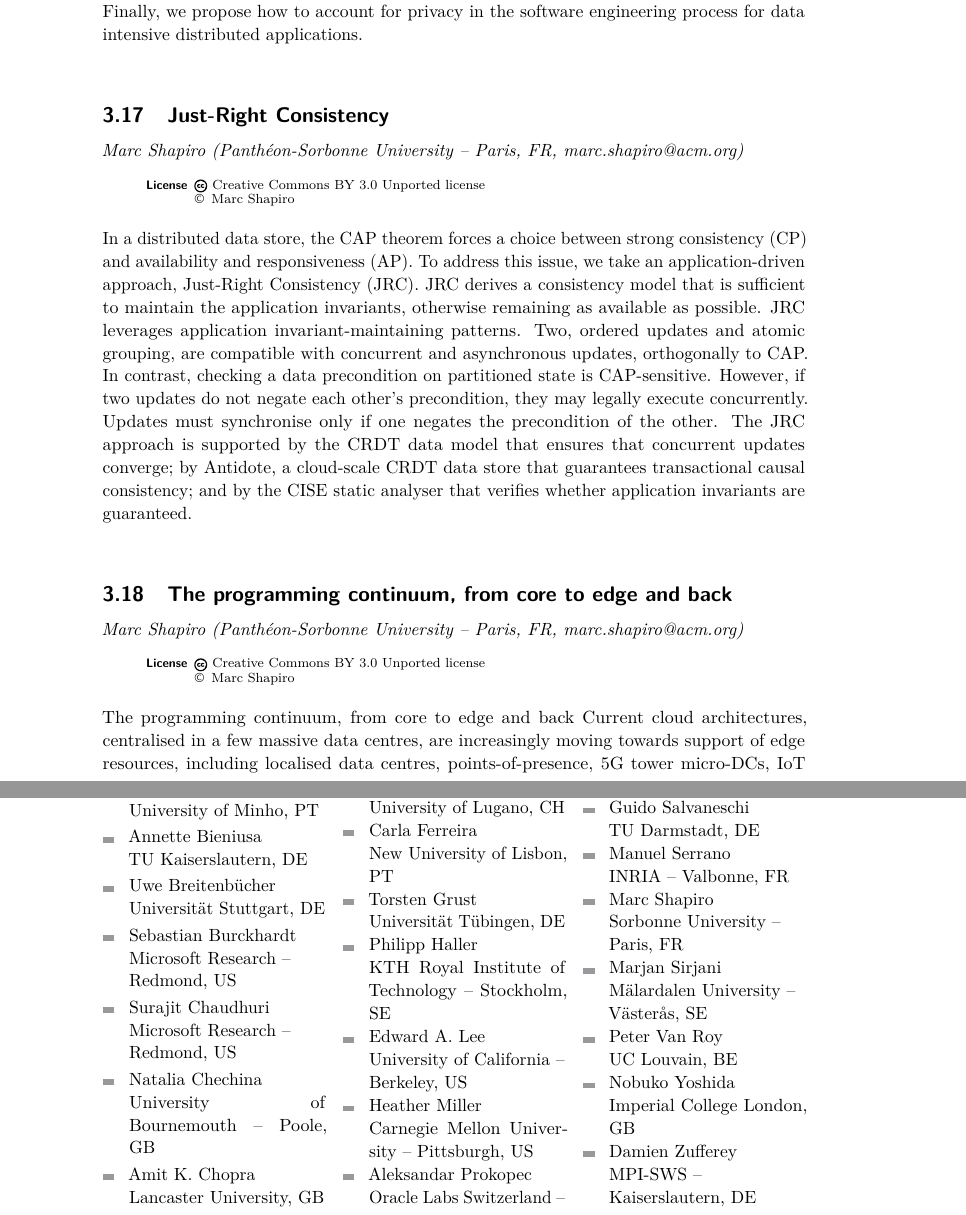
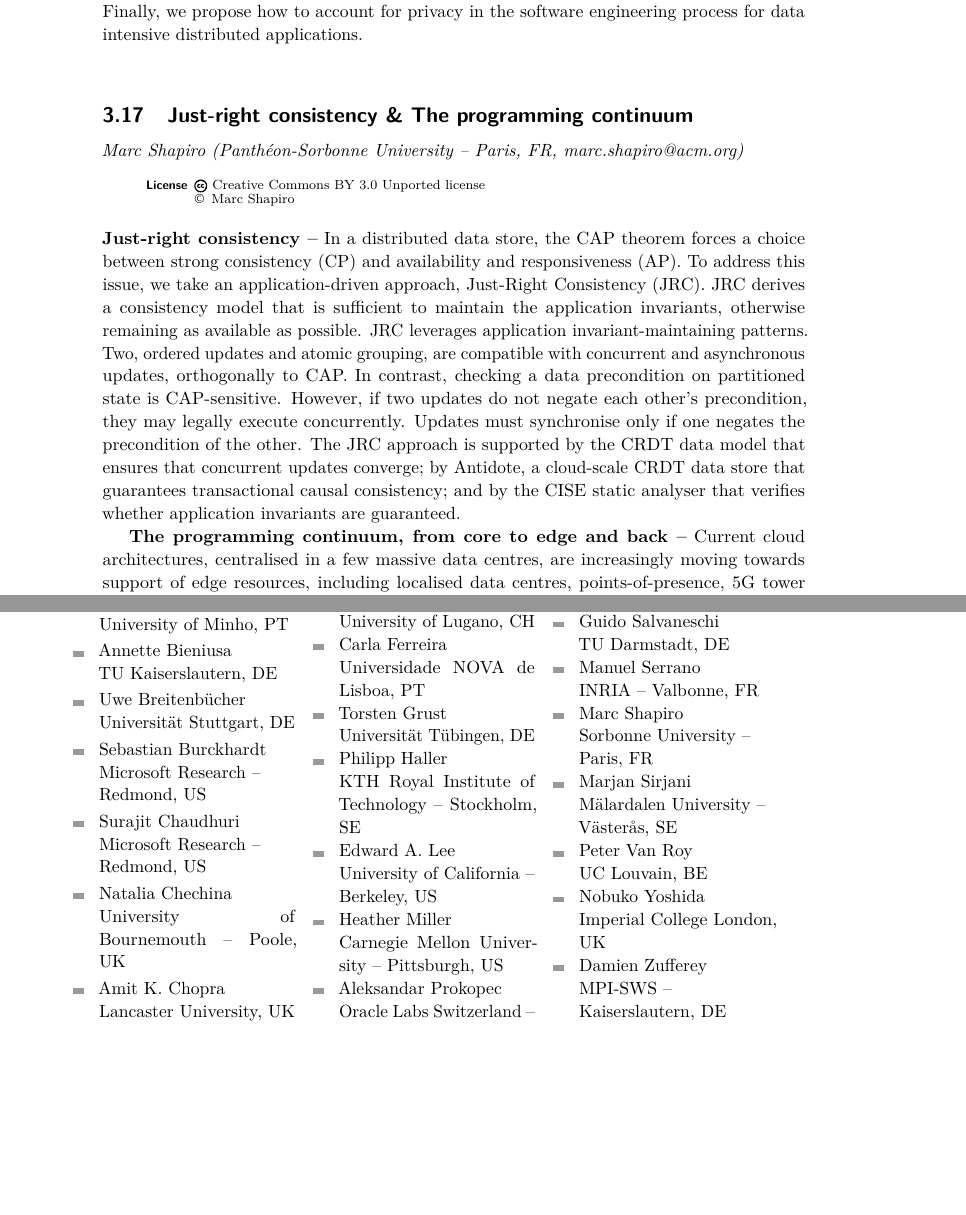
Before and after one commit to pl4ds/pl4ds-dagstuhl-seminar-2019-final-report, a LaTeX document (dagrep_v009_i010_pXXX_s19442.tex): two parts of pages 12 and 16 of 16 before the commit and two parts of pages 12 and 15 of 15 after it, joined at a grey line, cut so that both start at the same text. Compiled offline with pdfLaTeX.

Commit message:
Minor editions.

```diff
--- a/dagrep_v009_i010_pXXX_s19442.tex
+++ b/dagrep_v009_i010_pXXX_s19442.tex
@@ -24,7 +24,7 @@
 \author[4]{Guido Salvaneschi}
 \author[5]{Cristina Videira Lopes}
 \authorrunning{Ferreira, Haller, Markl, Salvaneschi, and Videira Lopes}
-\affil[1]{New University of Lisbon, PT, \texttt{carla.ferreira@fct.unl.pt}}
+\affil[1]{Universidade NOVA de Lisboa, PT, \texttt{carla.ferreira@fct.unl.pt}}
 \affil[2]{KTH Royal Institute of Technology - Stockholm, SE, \texttt{phaller@kth.se}}
 \affil[3]{TU Berlin, DE, \texttt{volker.markl@tu-berlin.de}}
 \affil[4]{TU Darmstadt, DE, \texttt{salvaneschi@st.informatik.tu-darmstadt.de}}
@@ -292,22 +292,18 @@ an heterogenous infrastructure which stems from the convergence of edge (IoT, mo
 In this presentation, we discuss recent research results we achieved in this context at various levels. We describe an innovative programming framework that improves and simplifies the design of data intensive applications. We also present the use of our programming framework on real-world case studies, emphasising how to achieve fault tolerance and data consistency. Finally, we propose how to account for privacy in the software engineering process for data intensive distributed applications.
 
 %%%%%%%%%%%%%%%%%%%%%%%%%%%%%%%%%%%
-\abstracttitle{Just-Right Consistency}
+\abstracttitle{Just-right consistency \& The programming continuum}
 \abstractauthor[Marc Shapiro]{Marc Shapiro (Panthéon-Sorbonne University  -- Paris, FR, marc.shapiro@acm.org)}
 
 \license
 
+\textbf{Just-right consistency --}
 In a distributed data store, the CAP theorem forces a choice between strong consistency (CP) and availability and responsiveness (AP). To address this issue, we take an application-driven approach, Just-Right Consistency (JRC). JRC derives a consistency model that is sufficient to maintain the application invariants, otherwise remaining as available as possible.
 JRC leverages application invariant-maintaining patterns. Two, ordered updates and atomic grouping, are compatible with concurrent and asynchronous updates, orthogonally to CAP. In contrast, checking a data precondition on partitioned state is CAP-sensitive. However, if two updates do not negate each other's precondition, they may legally execute concurrently. Updates must synchronise only if one negates the precondition of the other.
 The JRC approach is supported by the CRDT data model that ensures that concurrent updates converge; by Antidote, a cloud-scale CRDT data store that guarantees transactional causal consistency; and by the CISE static analyser that verifies whether application invariants are guaranteed.
 
-%%%%%%%%%%%%%%%%%%%%%%%%%%%%%%%%%%%
-\abstracttitle{The programming continuum, from core to edge and back}
-\abstractauthor[Marc Shapiro]{Marc Shapiro (Panthéon-Sorbonne University  -- Paris, FR, marc.shapiro@acm.org)}
 
-\license
-
-The programming continuum, from core to edge and back
+\textbf{The programming continuum, from core to edge and back --}
 Current cloud architectures, centralised in a few massive data centres, are increasingly moving towards support of edge resources, including localised data centres, points-of-presence, 5G tower micro-DCs, IoT gateways, and far-edge devices. Computing models offered across this spectrum differ vastly, from database-centric in the core, to stream- and notification based at the far edge. When a database system supports notifications, and vice-versa, these are tacked on as an afterthought and not well integrated. Data-sharing models themselves range from weakly to strongly consistent, with blockchains being a bit of both. Indeed, at this scale, CAP and the conflict between correctness and availability is inescapable. Security is often a second-class citizen in distributed system design, as is deployment, monitoring and run-time control. However, we argue that there is no good reason for this proliferation of incompatible models. Developers need access to the full power of distributed computing; they need a common programming model across the whole spectrum, forming a programming continuum. For instance, data access and notifications can be designed to be mutually consistent. Replication can be available-first (based on CRDTs) but designed to seamlessly support stronger synchronisation when required by application semantics. A large system being a composition of parts, composable verification techniques are a key to success. The designer should be able to create and reason about distributed abstractions. To enforce these abstractions, and for security reasons, requires arms-length isolation boundaries. This may use encryption and to branching/merging consistency models, inspired by distributed version control and blockchains. Deployment and monitoring can be programmed using the same abstractions as ordinary computations. The above can be implemented in many different (but mutually compatible) ways, for instance in the core vs. at the far edge.
 
 
@@ -381,11 +377,11 @@ Object state synchronization between components of distributed applications cont
   \item Uwe Breitenb{\"u}cher\\Universit{\"a}t Stuttgart, DE
   \item Sebastian Burckhardt\\Microsoft Research -- \\Redmond, US
   \item Surajit Chaudhuri\\Microsoft Research -- \\Redmond, US
-  \item Natalia Chechina\\University of Bournemouth -- Poole, GB
-  \item Amit K. Chopra\\Lancaster University, GB
+  \item Natalia Chechina\\University of Bournemouth -- Poole, UK
+  \item Amit K. Chopra\\Lancaster University, UK
   \item Schahram Dustdar\\Technische Universit{\"a}t Wien, AT
   \item Patrick Thomas Eugster\\University of Lugano, CH
-  \item Carla Ferreira\\New University of Lisbon, PT
+  \item Carla Ferreira\\Universidade NOVA de Lisboa, PT
   \item Torsten Grust\\Universit{\"a}t T{\"u}bingen, DE
   \item Philipp Haller\\KTH Royal Institute of Technology -- Stockholm, SE
   \item Edward A. Lee\\University of California -- \\Berkeley, US
@@ -397,7 +393,7 @@ Object state synchronization between components of distributed applications cont
   \item Marc Shapiro\\Sorbonne University -- \\Paris, FR
   \item Marjan Sirjani\\M{\"a}lardalen University -- \\V{\"a}ster{\aa}s, SE
   \item Peter Van Roy\\UC Louvain, BE
-  \item Nobuko Yoshida\\Imperial College London, GB
+  \item Nobuko Yoshida\\Imperial College London, UK
   \item Damien Zufferey\\MPI-SWS -- \\Kaiserslautern, DE
   \end{itemize}
 \end{multicols}
```
Also changed, not shown: dagrep_v009_i010_pXXX_s19442.tex (26 more changed lines).
